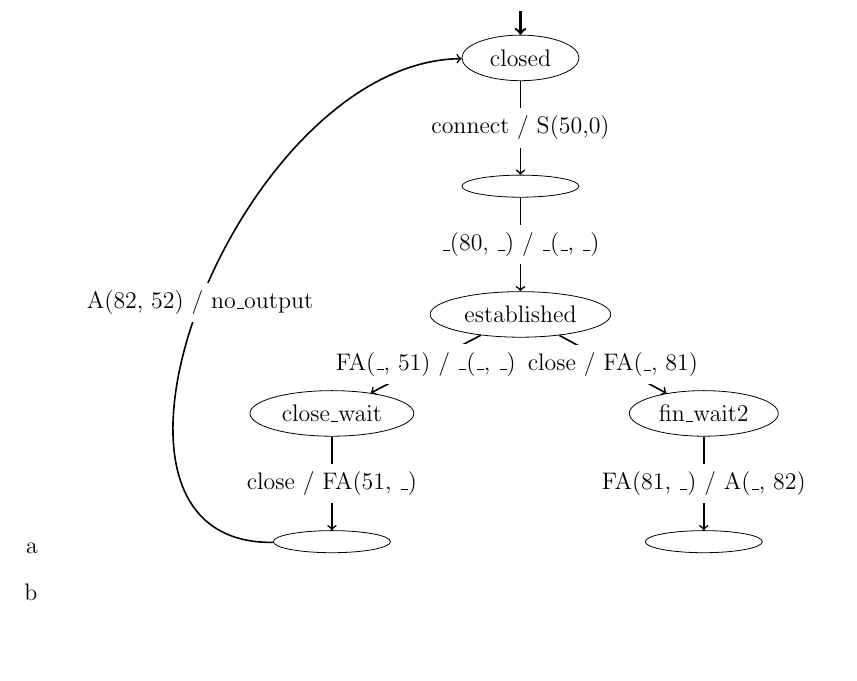
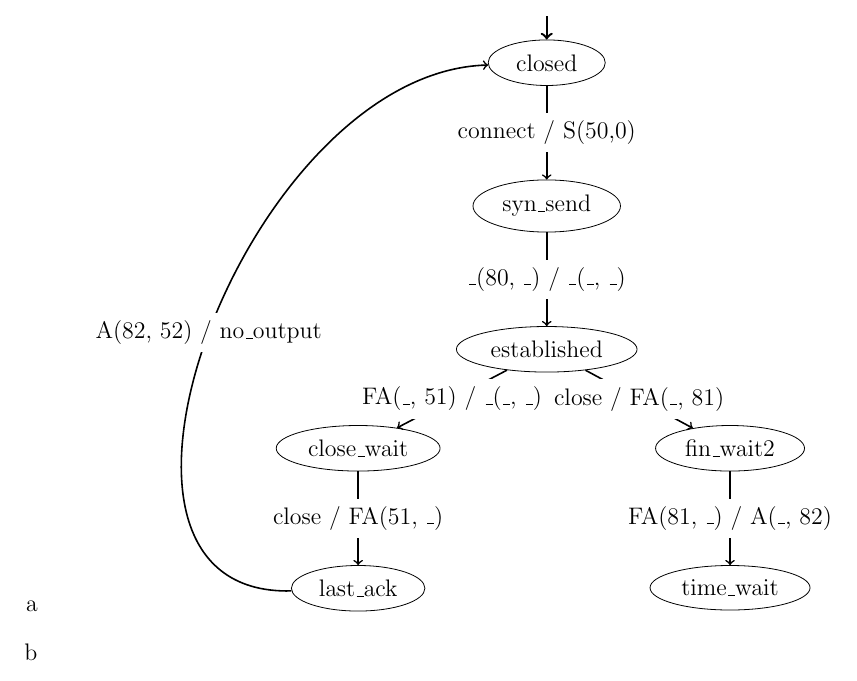
Before and after one commit to NetwerkenEnGedistribueerdeSystemen/NWI-IBC021_assignment6, a LaTeX problem sheet (assignment6_s4549775.tex): part of page 2 of 3, cut so that both start at the same text, the shorter picture padded with empty space. Compiled offline with pdfLaTeX.

Commit message:
Fill in the state names.

```diff
--- a/assignment6_s4549775.tex
+++ b/assignment6_s4549775.tex
@@ -31,12 +31,12 @@
 	]
 		\node (Start) {};
 		\node[n, below=1em of Start] (A) {closed};
-		\node[n, below=of A] (B) {};
+		\node[n, below=of A] (B) {syn\_send};
 		\node[n, below=of B] (C) {established};
 		\node[n, below left=of C] (D) {close\_wait};
 		\node[n, below right=of C] (E) {fin\_wait2};
-		\node[n, below=of D] (F) {};
-		\node[n, below=of E] (G) {};
+		\node[n, below=of D] (F) {last\_ack};
+		\node[n, below=of E] (G) {time\_wait};
 
 		\draw[a, very thick] (Start) edge (A);
 		\draw[a] (A) edge node[fill=white] {connect / S(50,0)} (B);
```
